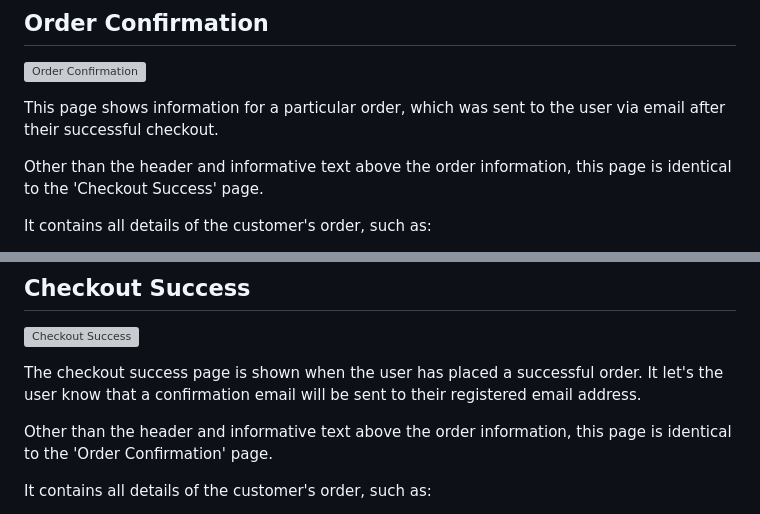
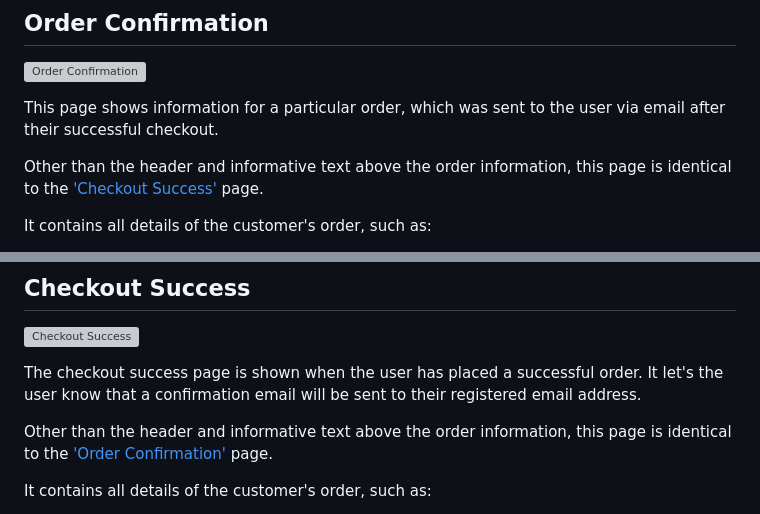
Before and after one commit to DanHodgson12/gym-stop, a Markdown page: README.md, 2 parts joined by grey strips. Rendered like a GitHub page; grey boxes are pictures that could not be loaded.

Commit message:
feat: linked order confirmation and checkout success sections

```diff
--- a/README.md
+++ b/README.md
@@ -414,7 +414,7 @@ The 'Profile' page displays the following:
 
 This page shows information for a particular order, which was sent to the user via email after their successful checkout.
 
-Other than the header and informative text above the order information, this page is identical to the 'Checkout Success' page.
+Other than the header and informative text above the order information, this page is identical to the ['Checkout Success'](#checkout-success) page.
 
 It contains all details of the customer's order, such as:
   - Order Info
@@ -479,7 +479,7 @@ Underneath the Payment section, there are two buttons:
 
 The checkout success page is shown when the user has placed a successful order. It let's the user know that a confirmation email will be sent to their registered email address.
 
-Other than the header and informative text above the order information, this page is identical to the 'Order Confirmation' page.
+Other than the header and informative text above the order information, this page is identical to the ['Order Confirmation'](#order-confirmation) page.
 
 It contains all details of the customer's order, such as:
   - Order Info
```
